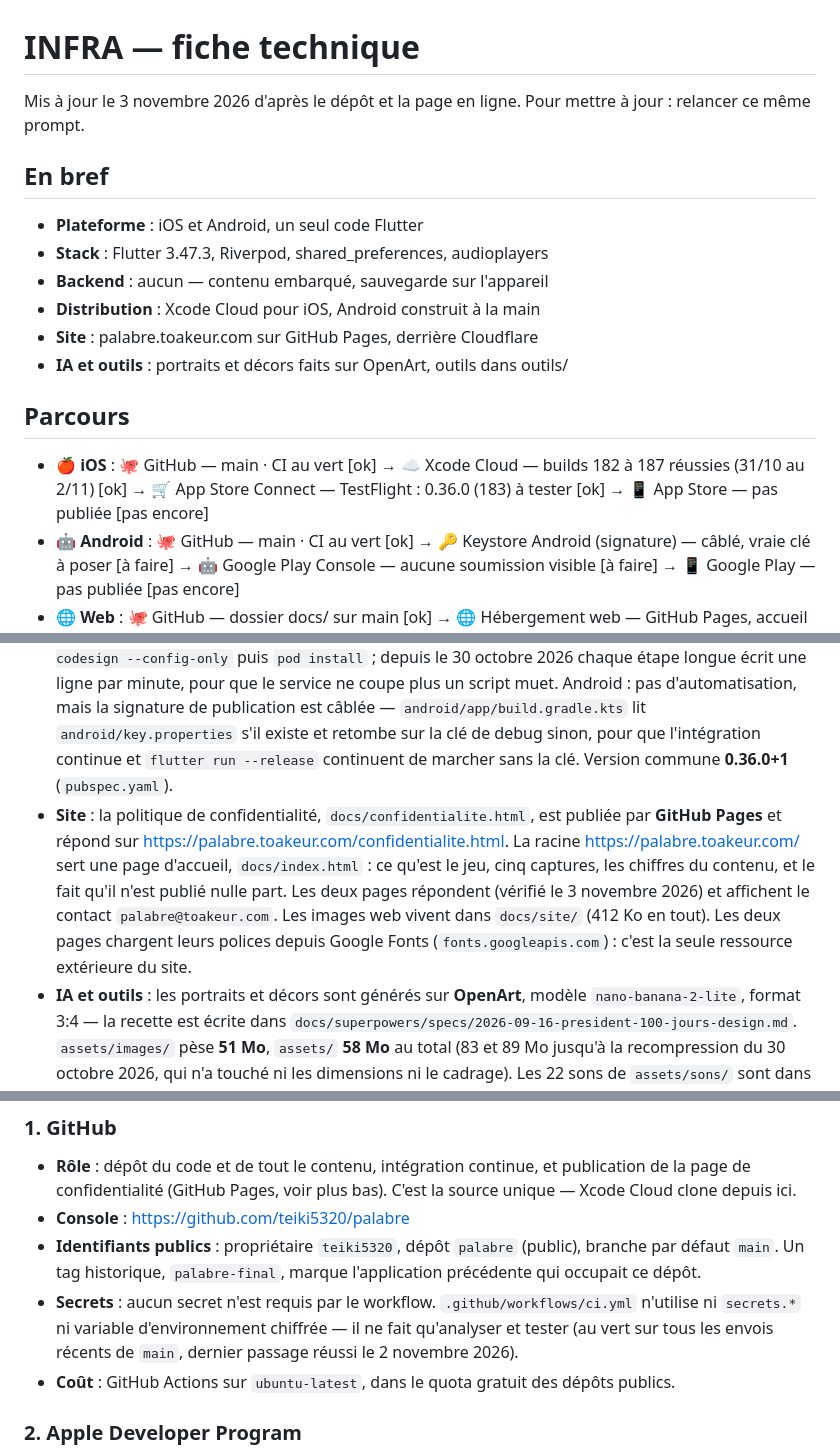
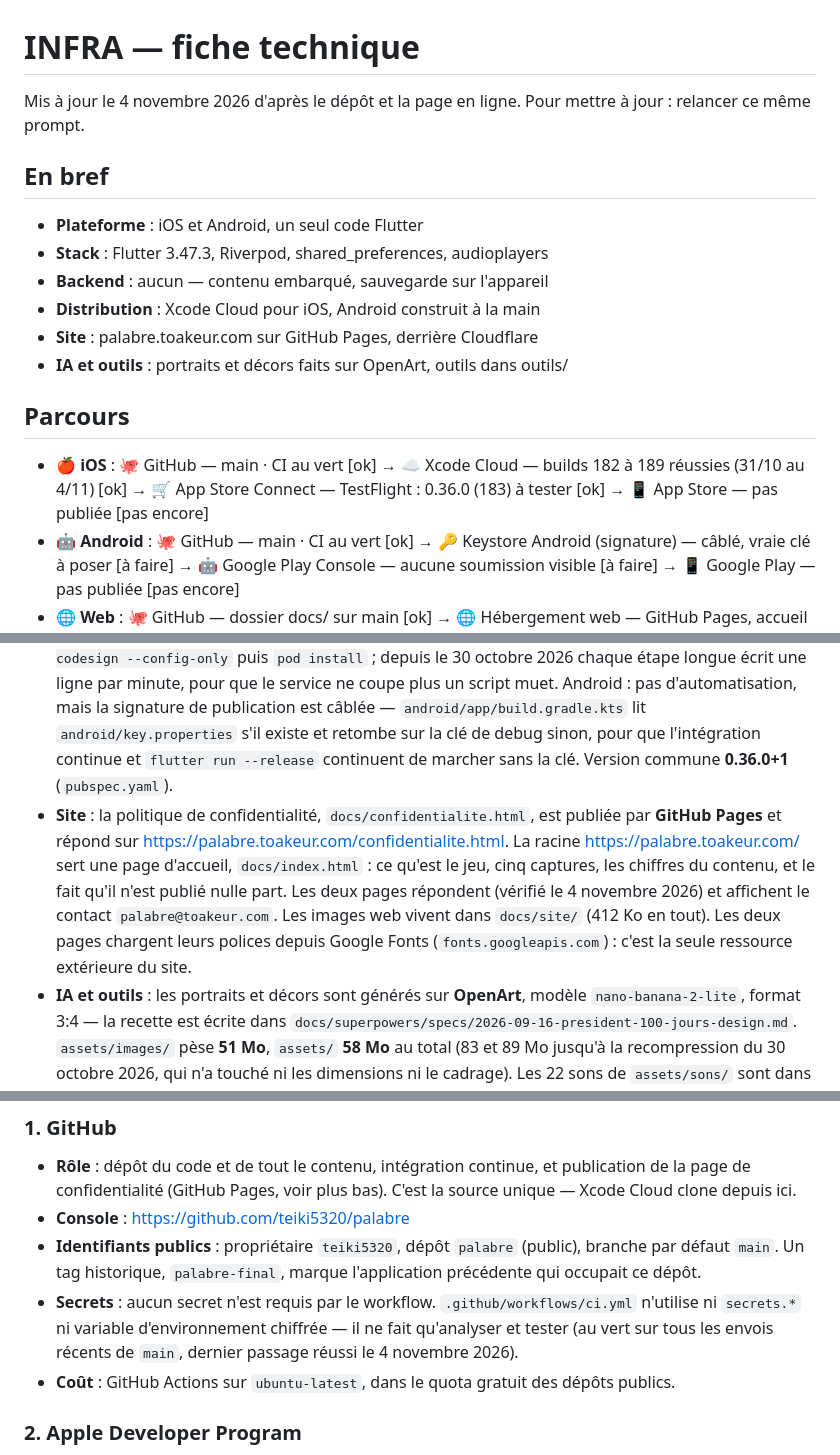
Before and after one commit to teiki5320/palabre, a Markdown page: docs/INFRA.md, 3 parts joined by grey strips. Rendered like a GitHub page.

```diff
--- a/docs/INFRA.md
+++ b/docs/INFRA.md
@@ -1,6 +1,6 @@
 # INFRA — fiche technique
 
-Mis à jour le 3 novembre 2026 d'après le dépôt et la page en ligne. Pour mettre à jour : relancer ce même prompt.
+Mis à jour le 4 novembre 2026 d'après le dépôt et la page en ligne. Pour mettre à jour : relancer ce même prompt.
 
 ## En bref
 
@@ -13,7 +13,7 @@ Mis à jour le 3 novembre 2026 d'après le dépôt et la page en ligne. Pour met
 
 ## Parcours
 
-- 🍎 **iOS** : 🐙 GitHub — main · CI au vert [ok] → ☁️ Xcode Cloud — builds 182 à 187 réussies (31/10 au 2/11) [ok] → 🛒 App Store Connect — TestFlight : 0.36.0 (183) à tester [ok] → 📱 App Store — pas publiée [pas encore]
+- 🍎 **iOS** : 🐙 GitHub — main · CI au vert [ok] → ☁️ Xcode Cloud — builds 182 à 189 réussies (31/10 au 4/11) [ok] → 🛒 App Store Connect — TestFlight : 0.36.0 (183) à tester [ok] → 📱 App Store — pas publiée [pas encore]
 - 🤖 **Android** : 🐙 GitHub — main · CI au vert [ok] → 🔑 Keystore Android (signature) — câblé, vraie clé à poser [à faire] → 🤖 Google Play Console — aucune soumission visible [à faire] → 📱 Google Play — pas publiée [pas encore]
 - 🌐 **Web** : 🐙 GitHub — dossier docs/ sur main [ok] → 🌐 Hébergement web — GitHub Pages, accueil et confidentialité [ok] → 🏷️ Nom de domaine — palabre.toakeur.com via Cloudflare [ok]
 - 🎨 **Contenu** : 🤖 API d'IA — portraits et décors sur OpenArt [ok] → 🐙 GitHub — images versionnées, 51 Mo [ok] → 📱 Application — tout embarqué, jouable hors ligne [ok]
@@ -24,7 +24,7 @@ Mis à jour le 3 novembre 2026 d'après le dépôt et la page en ligne. Pour met
 - **Stack** : Flutter épinglé à la version **3.47.3** (canal stable) aux deux endroits qui construisent — `.github/workflows/ci.yml` et `ios/ci_scripts/ci_post_clone.sh`. SDK Dart `^3.13.0` (`pubspec.yaml`). Trois dépendances seulement : `flutter_riverpod ^3.0.0` (état), `shared_preferences ^2.3.0` (sauvegarde locale), `audioplayers ^6.1.0` (son). En développement : `flutter_lints ^5.0.0`, `flutter_launcher_icons ^0.14.0`. iOS cible **15.0** minimum, Java et Kotlin en **17** côté Android.
 - **Backend** : **aucun**. Aucun client réseau n'est déclaré dans `pubspec.yaml` (ni `http`, ni `dio`, ni Firebase, ni Supabase) et aucun appel réseau n'existe dans `lib/`. Tout le contenu du jeu est embarqué : **8 fichiers JSON, 612 Ko**, dans `assets/contenu/` (`cartes.json`, `personnages.json`, `parcours.json`, `fins.json`, `exploits.json`, `objets.json`, `adversaires.json`, `chambre.json`). La sauvegarde passe par `shared_preferences`, sur l'appareil — le commentaire d'en-tête de `lib/sauvegarde/sauvegarde.dart` le dit explicitement : « Rien ne part sur le réseau. » Quatre clés : `partie_en_cours`, `progression`, `intro_vue`, `geste_appris`. Le `AndroidManifest.xml` ne déclare **aucune permission**.
 - **Distribution** : dépôt GitHub `teiki5320/palabre` (branche `main`). iOS par **Xcode Cloud** — le script `ios/ci_scripts/ci_post_clone.sh` installe Flutter, fait `pub get`, `flutter build ios --release --no-codesign --config-only` puis `pod install` ; depuis le 30 octobre 2026 chaque étape longue écrit une ligne par minute, pour que le service ne coupe plus un script muet. Android : pas d'automatisation, mais la signature de publication est câblée — `android/app/build.gradle.kts` lit `android/key.properties` s'il existe et retombe sur la clé de debug sinon, pour que l'intégration continue et `flutter run --release` continuent de marcher sans la clé. Version commune **0.36.0+1** (`pubspec.yaml`).
-- **Site** : la politique de confidentialité, `docs/confidentialite.html`, est publiée par **GitHub Pages** et répond sur <https://palabre.toakeur.com/confidentialite.html>. La racine <https://palabre.toakeur.com/> sert une page d'accueil, `docs/index.html` : ce qu'est le jeu, cinq captures, les chiffres du contenu, et le fait qu'il n'est publié nulle part. Les deux pages répondent (vérifié le 3 novembre 2026) et affichent le contact `palabre@toakeur.com`. Les images web vivent dans `docs/site/` (412 Ko en tout). Les deux pages chargent leurs polices depuis Google Fonts (`fonts.googleapis.com`) : c'est la seule ressource extérieure du site.
+- **Site** : la politique de confidentialité, `docs/confidentialite.html`, est publiée par **GitHub Pages** et répond sur <https://palabre.toakeur.com/confidentialite.html>. La racine <https://palabre.toakeur.com/> sert une page d'accueil, `docs/index.html` : ce qu'est le jeu, cinq captures, les chiffres du contenu, et le fait qu'il n'est publié nulle part. Les deux pages répondent (vérifié le 4 novembre 2026) et affichent le contact `palabre@toakeur.com`. Les images web vivent dans `docs/site/` (412 Ko en tout). Les deux pages chargent leurs polices depuis Google Fonts (`fonts.googleapis.com`) : c'est la seule ressource extérieure du site.
 - **IA et outils** : les portraits et décors sont générés sur **OpenArt**, modèle `nano-banana-2-lite`, format 3:4 — la recette est écrite dans `docs/superpowers/specs/2026-09-16-president-100-jours-design.md`. `assets/images/` pèse **51 Mo**, `assets/` **58 Mo** au total (83 et 89 Mo jusqu'à la recompression du 30 octobre 2026, qui n'a touché ni les dimensions ni le cadrage). Les 22 sons de `assets/sons/` sont dans le dépôt mais **aucun outil de production sonore n'y est référencé** : à vérifier hors dépôt. Une douzaine d'outils d'atelier vivent dans `outils/` (Python et Dart) : `audit_cartes.py` (contrôles que le moteur ne peut pas faire), `planche_jeu.py`, `planche_relecture.py`, `planche_romances.py`, `planche_palais.py`, `mesure_par_histoire.dart`. Ils ne sont pas embarqués dans l'application.
 - **Particularités du jeu** : quatre jauges — **peuple, armée, caisses, presse** — qui partent à 50 et tuent **à 0 comme à 100** (`lib/moteur/denouement.dart`, `evalue`). Une carte par jour, glissée à gauche ou à droite. Le mandat dure **100 jours** (`const int dureeMandat = 100`) et se termine par une élection que l'on gagne si la moyenne peuple/presse dépasse la force de l'opposition — laquelle part de 50 et monte de ce qu'on a perdu. Le jour et la nuit alternent **toutes les 10 cartes** (`cartesParDemiJournee`), ce qui donne cinq nuits par mandat. Le contenu compte **673 cartes**, **59 histoires à plusieurs cartes**, 15 personnages, 10 parcours de départ, 13 fins, 9 exploits, 6 objets de palais achetables en points de caisses, 5 adversaires d'élection. Une romance à six crans (`lib/moteur/romance.dart`) ne progresse **que** si une réponse la déclare. Le palais est visitable entre deux cartes et ne coûte pas un jour. `outils/planche_relecture.py` fabrique une page HTML de relecture carte par carte. Le dépôt contient **449 blocs de test** sous `test/`.
 
@@ -35,7 +35,7 @@ Mis à jour le 3 novembre 2026 d'après le dépôt et la page en ligne. Pour met
 - **Rôle** : dépôt du code et de tout le contenu, intégration continue, et publication de la page de confidentialité (GitHub Pages, voir plus bas). C'est la source unique — Xcode Cloud clone depuis ici.
 - **Console** : https://github.com/teiki5320/palabre
 - **Identifiants publics** : propriétaire `teiki5320`, dépôt `palabre` (public), branche par défaut `main`. Un tag historique, `palabre-final`, marque l'application précédente qui occupait ce dépôt.
-- **Secrets** : aucun secret n'est requis par le workflow. `.github/workflows/ci.yml` n'utilise ni `secrets.*` ni variable d'environnement chiffrée — il ne fait qu'analyser et tester (au vert sur tous les envois récents de `main`, dernier passage réussi le 2 novembre 2026).
+- **Secrets** : aucun secret n'est requis par le workflow. `.github/workflows/ci.yml` n'utilise ni `secrets.*` ni variable d'environnement chiffrée — il ne fait qu'analyser et tester (au vert sur tous les envois récents de `main`, dernier passage réussi le 4 novembre 2026).
 - **Coût** : GitHub Actions sur `ubuntu-latest`, dans le quota gratuit des dépôts publics.
 
 ### 2. Apple Developer Program
```
Also changed, not shown: other parts of docs/INFRA.md (+3 -3 lines), docs/PUBLICATION.md (+5 -5 lines).
